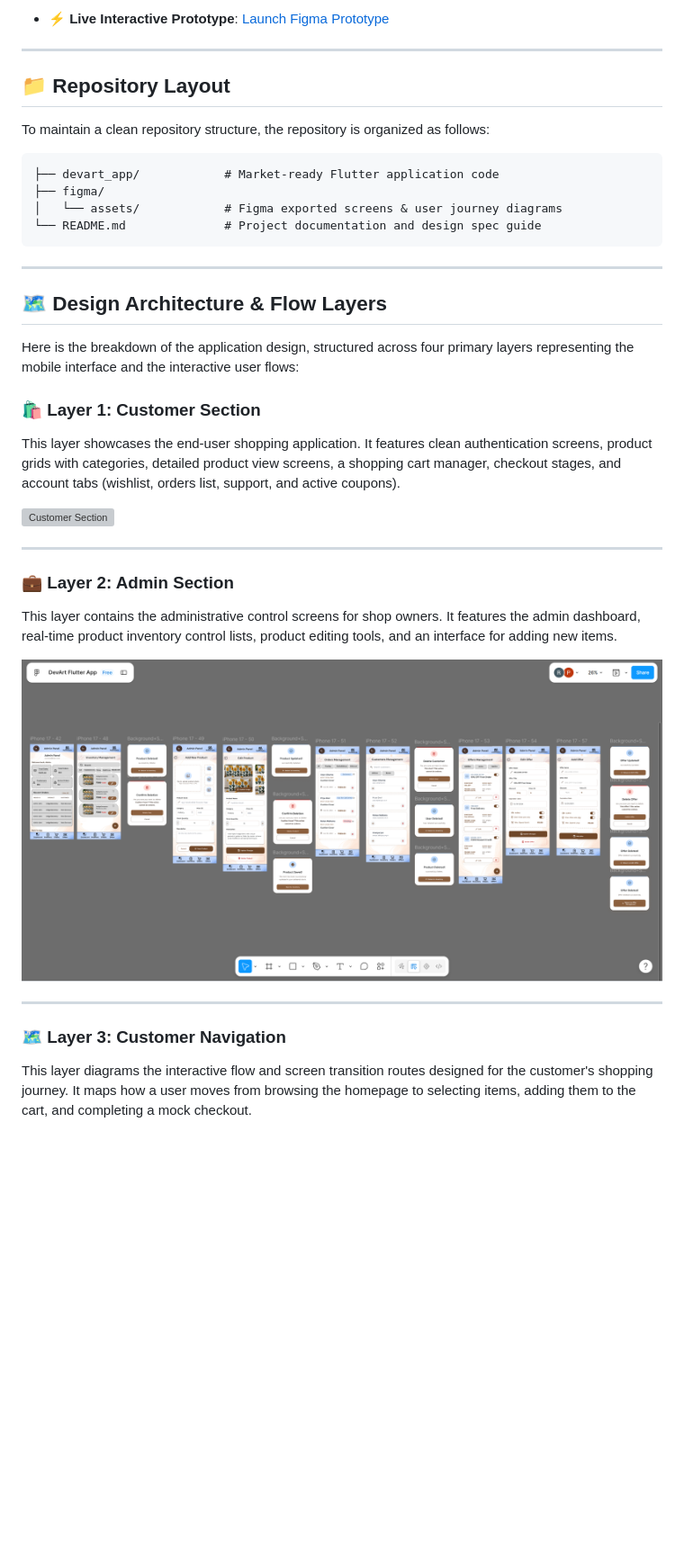
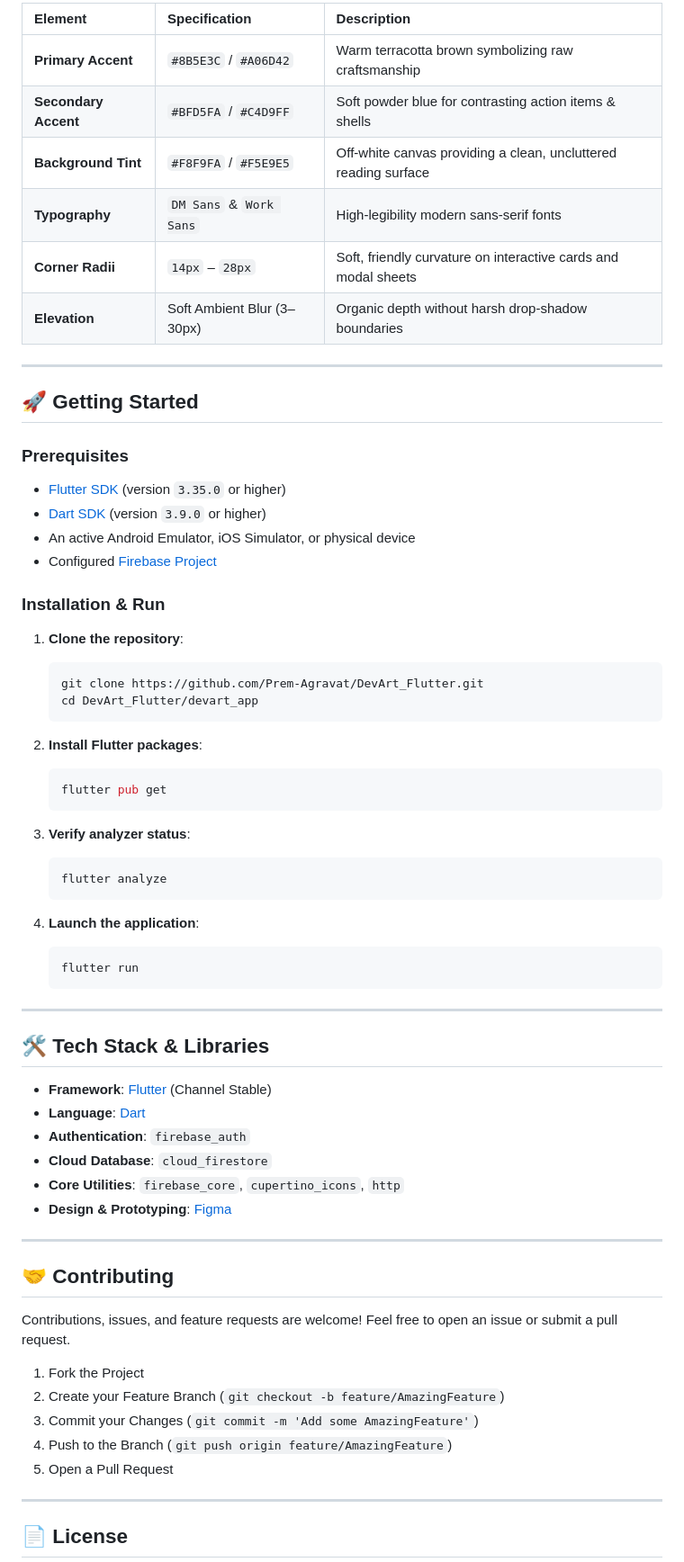
Before and after one commit to Prem-Agravat/DevArt_Flutter, a Markdown page: README.md, the part around one of its changes. Shown at 90% size. Rendered like a GitHub page; blank space fills up the shorter version; grey boxes are pictures that could not be loaded.

Commit message:
docs: modernize and enhance README with professional design, features, architecture, and prototype showcase

````diff
--- a/README.md
+++ b/README.md
@@ -21,39 +133,71 @@ flutter run
 
-* **⚡ Live Interactive Prototype**: [Launch Figma Prototype](https://www.figma.com/proto/S5bQWaqh9je6CCEzaqppYL/DevArt-Flutter-App?node-id=2-273&p=f&t=6NYSDUl090e1h4K4-0&scaling=scale-down&content-scaling=fixed&page-id=0%3A1&starting-point-node-id=2%3A273&device-frame=0)
+| Element | Specification | Description |
+| :--- | :--- | :--- |
+| **Primary Accent** | `#8B5E3C` / `#A06D42` | Warm terracotta brown symbolizing raw craftsmanship |
+| **Secondary Accent** | `#BFD5FA` / `#C4D9FF` | Soft powder blue for contrasting action items & shells |
+| **Background Tint** | `#F8F9FA` / `#F5E9E5` | Off-white canvas providing a clean, uncluttered reading surface |
+| **Typography** | `DM Sans` & `Work Sans` | High-legibility modern sans-serif fonts |
+| **Corner Radii** | `14px` – `28px` | Soft, friendly curvature on interactive cards and modal sheets |
+| **Elevation** | Soft Ambient Blur (3–30px) | Organic depth without harsh drop-shadow boundaries |
 
 ---
 
-## 📁 Repository Layout
+## 🚀 Getting Started
 
-To maintain a clean repository structure, the repository is organized as follows:
+### Prerequisites
+* [Flutter SDK](https://docs.flutter.dev/get-started/install) (version `3.35.0` or higher)
+* [Dart SDK](https://dart.dev/get-dart) (version `3.9.0` or higher)
+* An active Android Emulator, iOS Simulator, or physical device
+* Configured [Firebase Project](https://firebase.google.com/)
 
-```plaintext
-├── devart_app/            # Market-ready Flutter application code
-├── figma/
-│   └── assets/            # Figma exported screens & user journey diagrams
-└── README.md              # Project documentation and design spec guide
-```
+### Installation & Run
+
+1. **Clone the repository**:
+   ```bash
+   git clone https://github.com/Prem-Agravat/DevArt_Flutter.git
+   cd DevArt_Flutter/devart_app
+   ```
+
+2. **Install Flutter packages**:
+   ```bash
+   flutter pub get
+   ```
+
+3. **Verify analyzer status**:
+   ```bash
+   flutter analyze
+   ```
+
+4. **Launch the application**:
+   ```bash
+   flutter run
+   ```
 
 ---
 
-## 🗺️ Design Architecture & Flow Layers
+## 🛠️ Tech Stack & Libraries
 
-Here is the breakdown of the application design, structured across four primary layers representing the mobile interface and the interactive user flows:
-
-### 🛍️ Layer 1: Customer Section
-This layer showcases the end-user shopping application. It features clean authentication screens, product grids with categories, detailed product view screens, a shopping cart manager, checkout stages, and account tabs (wishlist, orders list, support, and active coupons).
-
-![Customer Section](figma/assets/customer_section.png)
+* **Framework**: [Flutter](https://flutter.dev/) (Channel Stable)
+* **Language**: [Dart](https://dart.dev/)
+* **Authentication**: `firebase_auth`
+* **Cloud Database**: `cloud_firestore`
+* **Core Utilities**: `firebase_core`, `cupertino_icons`, `http`
+* **Design & Prototyping**: [Figma](https://figma.com/)
 
 ---
 
-### 💼 Layer 2: Admin Section
-This layer contains the administrative control screens for shop owners. It features the admin dashboard, real-time product inventory control lists, product editing tools, and an interface for adding new items.
+## 🤝 Contributing
 
-![Admin Section](figma/assets/admin_section.png)
+Contributions, issues, and feature requests are welcome!
+Feel free to open an issue or submit a pull request.
+
+1. Fork the Project
+2. Create your Feature Branch (`git checkout -b feature/AmazingFeature`)
+3. Commit your Changes (`git commit -m 'Add some AmazingFeature'`)
+4. Push to the Branch (`git push origin feature/AmazingFeature`)
+5. Open a Pull Request
 
 ---
 
-### 🗺️ Layer 3: Customer Navigation
-This layer diagrams the interactive flow and screen transition routes designed for the customer's shopping journey. It maps how a user moves from browsing the homepage to selecting items, adding them to the cart, and completing a mock checkout.
+## 📄 License
 
````
Also changed, not shown: other parts of README.md (+126 -33 lines).
